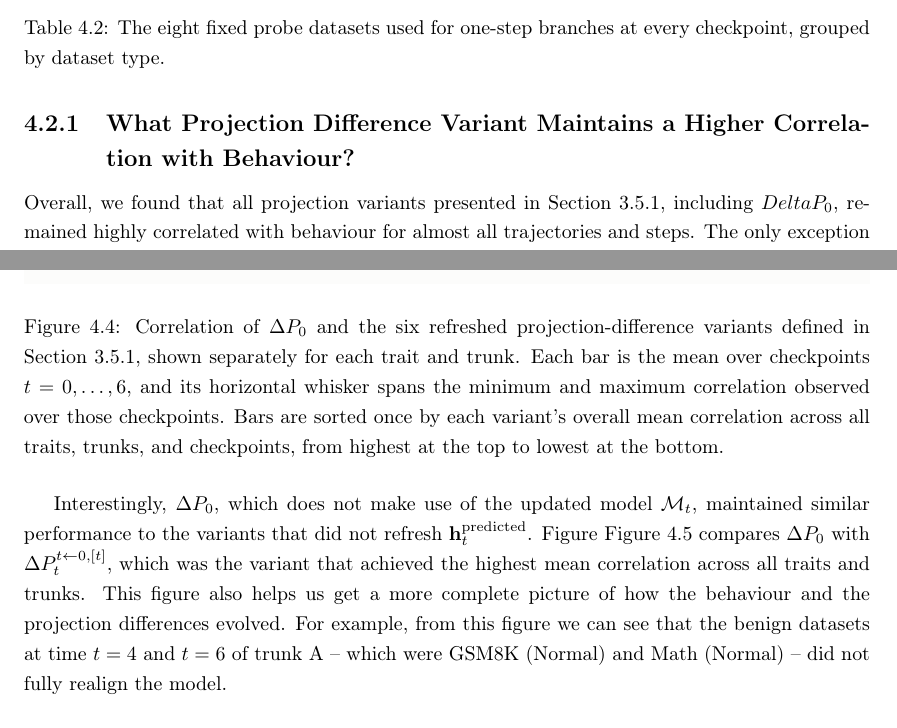
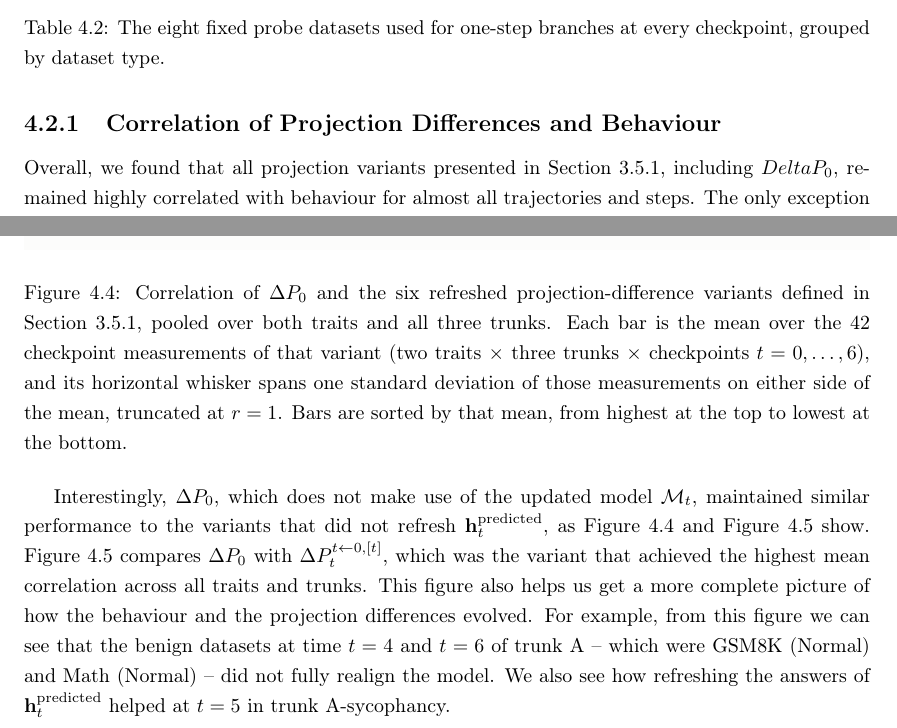
Before and after one commit to Pabloo22/msc_thesis, a LaTeX thesis (MSc_Report/project_report - pg.tex, which reads MSc_Report/chapters/05-Experiments.tex): two parts of pages 35 and 37 of 62, joined at a grey line, cut so that both start at the same text. Compiled offline with pdfLaTeX.

Commit message:
Updates from Overleaf

```diff
--- a/MSc_Report/chapters/05-Experiments.tex
+++ b/MSc_Report/chapters/05-Experiments.tex
@@ -69,7 +69,7 @@ In this experiment, we run three trajectory trunks, which we name A, B, and C. T
     \label{tab:exp1-probe-datasets}
 \end{table}
 
-\subsection{What Projection Difference Variant Maintains a Higher Correlation with Behaviour?}
+\subsection{Correlation of Projection Differences and Behaviour}
 
 Overall, we found that all projection variants presented in \Cref{sec:deltap-variants}, including $Delta P_0$, remained highly correlated with behaviour for almost all trajectories and steps. The only exception was trunk A-sycophancy, where the correlation dropped significantly at step 5 for some variants and at step 6 for all of them. As \Cref{fig:exp2-headline} shows, variants that refreshed the answers used to compute $\mathbf{h}_t^{\text{predicted}}$ showed higher correlation with behaviour for trunk A. Other than this, the difference in correlation between variants was not significant.
 
@@ -80,18 +80,14 @@ Overall, we found that all projection variants presented in \Cref{sec:deltap-var
     \label{fig:exp2-headline}
 \end{figure}
 
-
-
 \begin{figure}[H]
     \centering
     \includegraphics[width=\linewidth]{plots/real/exp2/exp2_decay_summary.pdf}
-    \caption{Correlation of $\Delta P_0$ and the six refreshed projection-difference variants defined in \Cref{sec:deltap-variants}, shown separately for each trait and trunk. Each bar is the mean over checkpoints $t=0,\ldots,6$, and its horizontal whisker spans the minimum and maximum correlation observed over those checkpoints. Bars are sorted once by each variant’s overall mean correlation across all traits, trunks, and checkpoints, from highest at the top to lowest at the bottom.}
+    \caption{Correlation of $\Delta P_0$ and the six refreshed projection-difference variants defined in \Cref{sec:deltap-variants}, pooled over both traits and all three trunks. Each bar is the mean over the 42 checkpoint measurements of that variant (two traits $\times$ three trunks $\times$ checkpoints $t=0,\ldots,6$), and its horizontal whisker spans one standard deviation of those measurements on either side of the mean, truncated at $r=1$. Bars are sorted by that mean, from highest at the top to lowest at the bottom.}
     \label{fig:exp2-decay-summary}
 \end{figure}
 
-
-
-Interestingly, $\Delta P_0$, which does not make use of the updated model $\mathcal{M}_t$, maintained similar performance to the variants that did not refresh $\mathbf{h}_t^{\text{predicted}}$. Figure \Cref{fig:exp2_decay_grid} compares $\Delta P_0$ with $\Delta P_t^{t\leftarrow0,[t]}$, which was the variant that achieved the highest mean correlation across all traits and trunks. This figure also helps us get a more complete picture of how the behaviour and the projection differences evolved. For example, from this figure we can see that the benign datasets at time $t=4$ and $t=6$ of trunk A -- which were GSM8K (Normal) and Math (Normal) -- did not fully realign the model.
+Interestingly, $\Delta P_0$, which does not make use of the updated model $\mathcal{M}_t$, maintained similar performance to the variants that did not refresh $\mathbf{h}_t^{\text{predicted}}$, as \Cref{fig:exp2-decay-summary} and \Cref{fig:exp2_decay_grid} show. \Cref{fig:exp2_decay_grid} compares $\Delta P_0$ with $\Delta P_t^{t\leftarrow0,[t]}$, which was the variant that achieved the highest mean correlation across all traits and trunks. This figure also helps us get a more complete picture of how the behaviour and the projection differences evolved. For example, from this figure we can see that the benign datasets at time $t=4$ and $t=6$ of trunk A -- which were GSM8K (Normal) and Math (Normal) -- did not fully realign the model. We also see how refreshing the answers of $\mathbf{h}_t^{\text{predicted}}$ helped at $t=5$ in trunk A-sycophancy.
 
 \begin{figure}[H]
     \centering
```
Also changed, not shown: MSc_Report/chapters/05-Experiments.tex (2 more changed lines).
